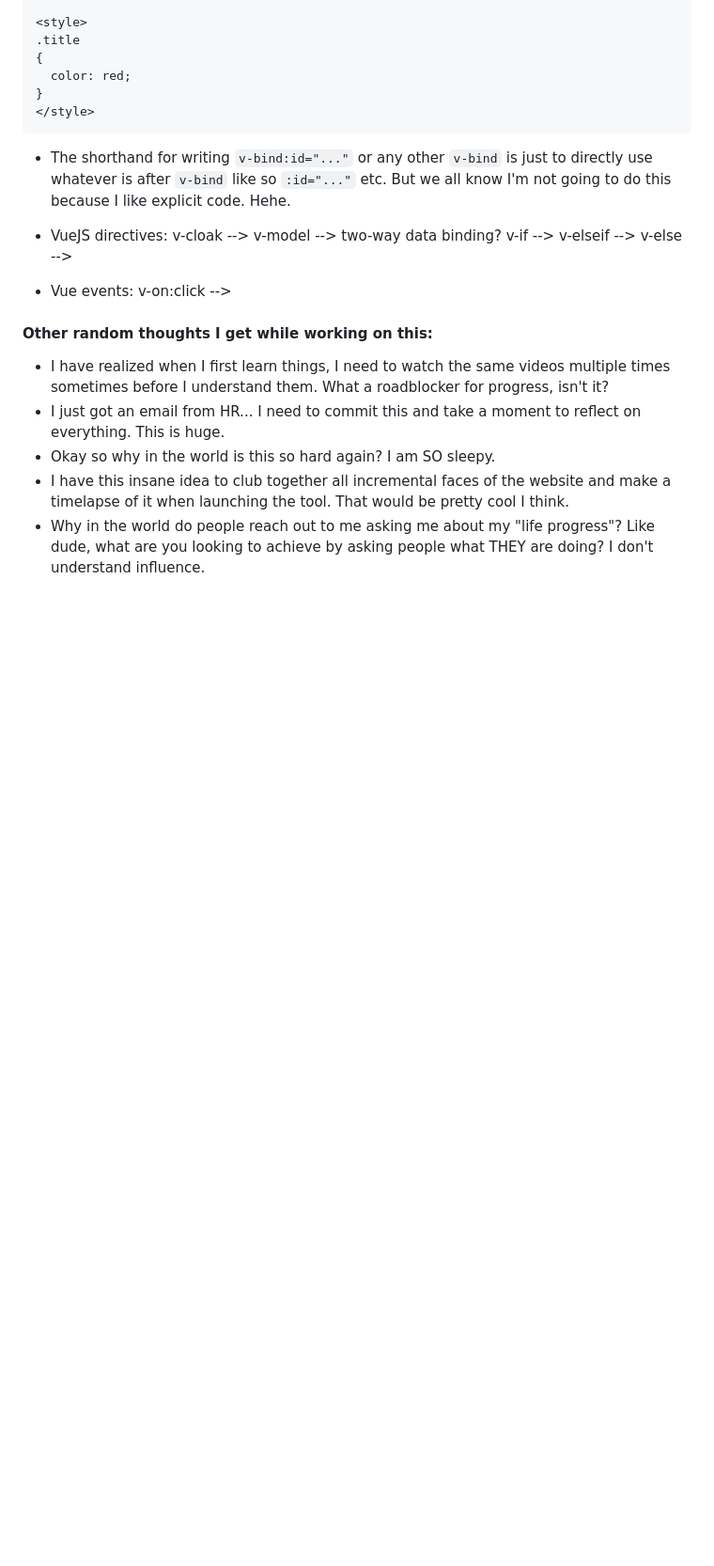
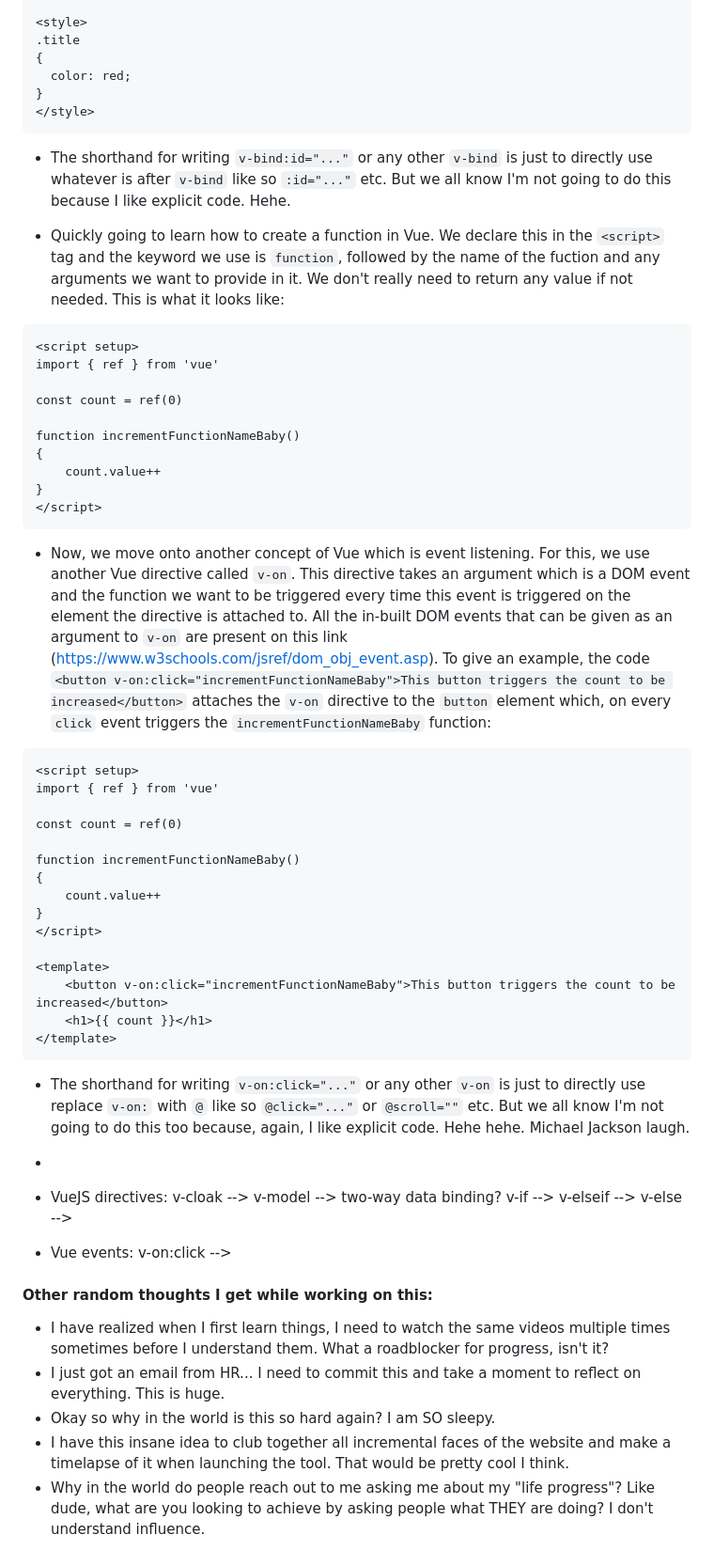
Before and after one commit to AshnahKhalidKhan/google-xyz, a Markdown page: README.md, the part around the change. Shown at 94% size. Rendered like a GitHub page; blank space fills up the shorter version.

Commit message:
Updated README.md with explanation of creating functions in Vue JS and event listening using the v-on directive

````diff
--- a/README.md
+++ b/README.md
@@ -256,6 +256,44 @@ const titleClass = ref('title')
 
 - The shorthand for writing `v-bind:id="..."` or any other `v-bind` is just to directly use whatever is after `v-bind` like so `:id="..."` etc. But we all know I'm not going to do this because I like explicit code. Hehe.
 
+- Quickly going to learn how to create a function in Vue. We declare this in the `<script>` tag and the keyword we use is `function`, followed by the name of the fuction and any arguments we want to provide in it. We don't really need to return any value if not needed. This is what it looks like:
+```
+<script setup>
+import { ref } from 'vue'
+
+const count = ref(0)
+
+function incrementFunctionNameBaby()
+{
+    count.value++
+}
+</script>
+```
+
+- Now, we move onto another concept of Vue which is event listening. For this, we use another Vue directive called `v-on`. This directive takes an argument which is a DOM event and the function we want to be triggered every time this event is triggered on the element the directive is attached to. All the in-built DOM events that can be given as an argument to `v-on` are present on this link (https://www.w3schools.com/jsref/dom_obj_event.asp). To give an example, the code `<button v-on:click="incrementFunctionNameBaby">This button triggers the count to be increased</button>` attaches the `v-on` directive to the `button` element which, on every `click` event triggers the `incrementFunctionNameBaby` function:
+```
+<script setup>
+import { ref } from 'vue'
+
+const count = ref(0)
+
+function incrementFunctionNameBaby()
+{
+    count.value++
+}
+</script>
+
+<template>
+    <button v-on:click="incrementFunctionNameBaby">This button triggers the count to be increased</button>
+    <h1>{{ count }}</h1>
+</template>
+```
+
+- The shorthand for writing `v-on:click="..."` or any other `v-on` is just to directly use replace `v-on:` with `@` like so `@click="..."` or `@scroll=""` etc. But we all know I'm not going to do this too because, again, I like explicit code. Hehe hehe. Michael Jackson laugh.
+
+-
+
+
 - VueJS directives:
 v-cloak -->
 v-model --> two-way data binding?
````
